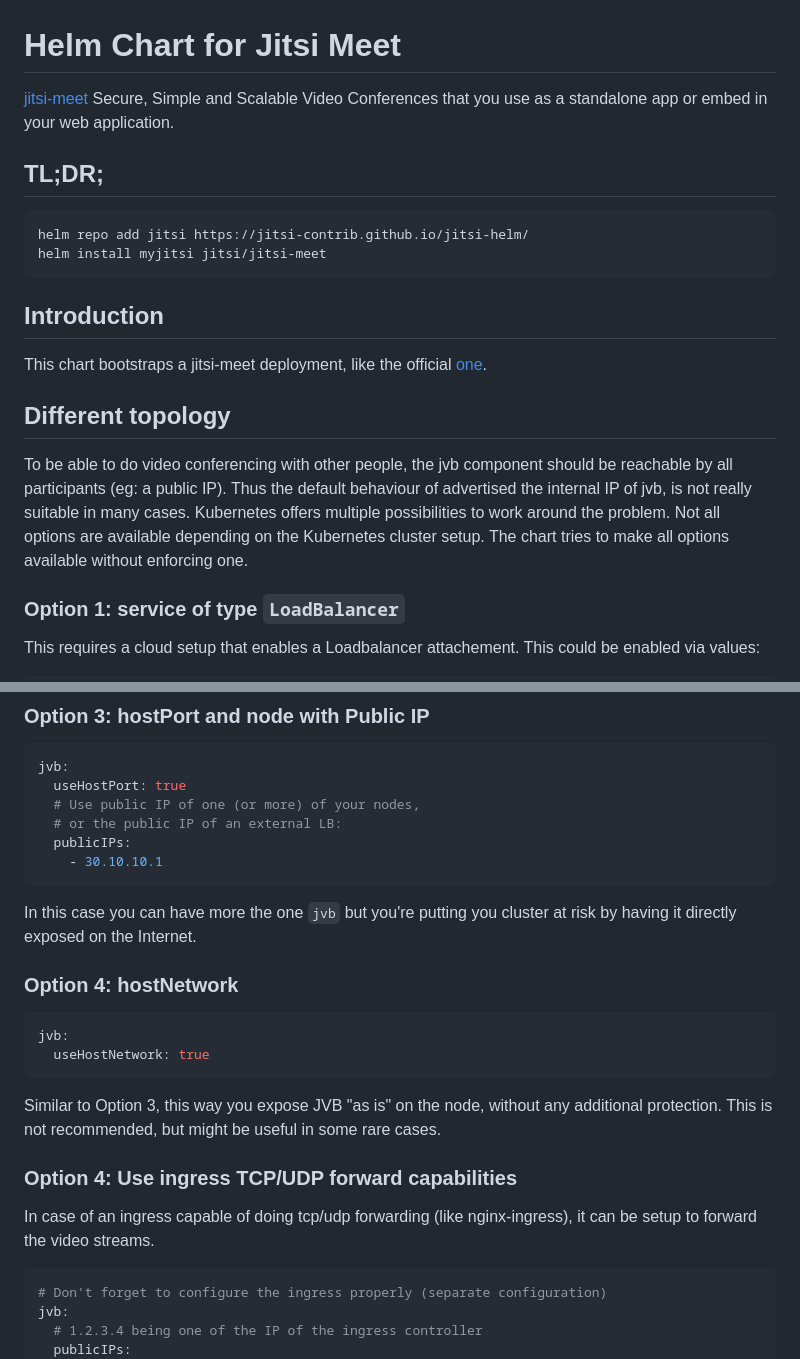
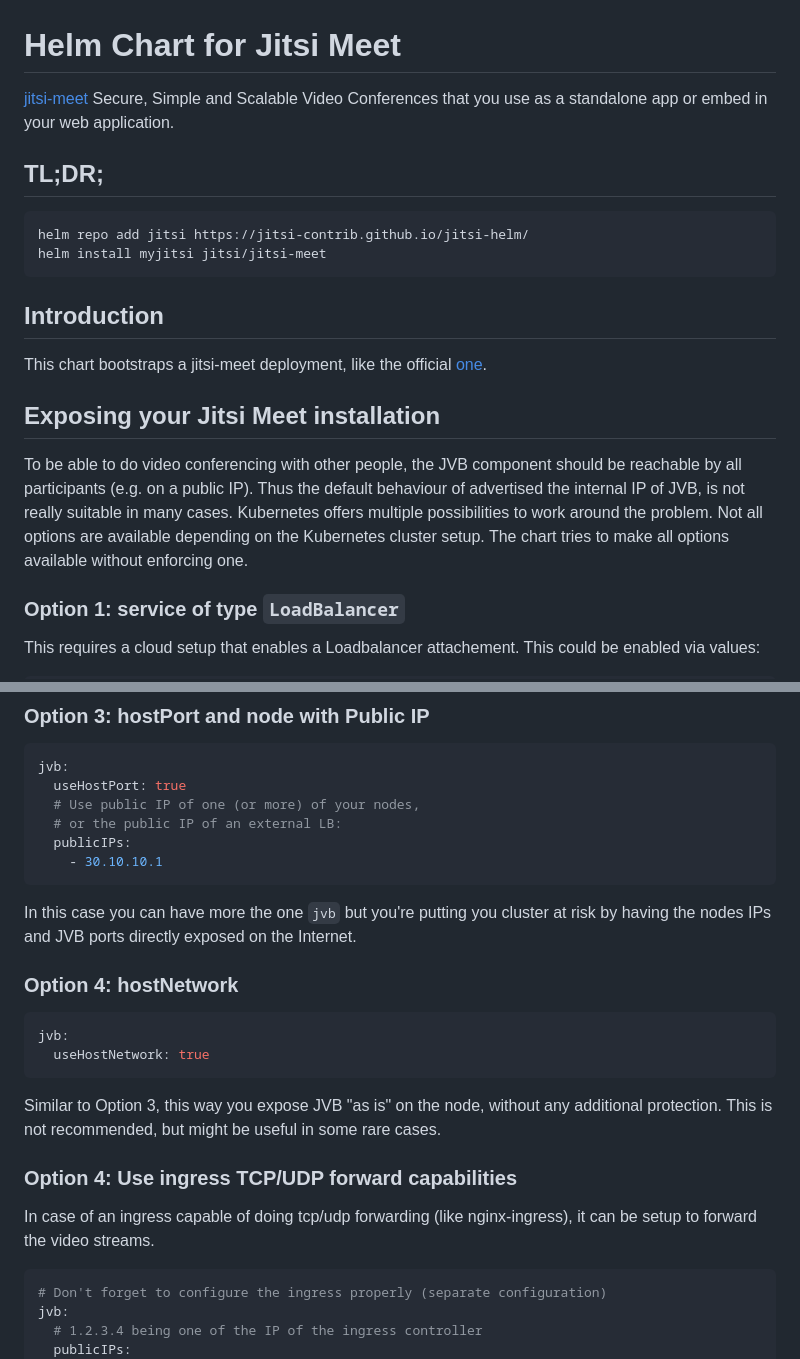
Before and after one commit to jitsi-contrib/jitsi-helm, a Markdown page: README.md, 2 parts joined by grey strips. Drawn GitHub-style.

Commit message:
Prettify the README a little bit

````diff
--- a/README.md
+++ b/README.md
@@ -1,6 +1,7 @@
 # Helm Chart for Jitsi Meet
 
-[jitsi-meet](https://jitsi.org/jitsi-meet/) Secure, Simple and Scalable Video Conferences that you use as a standalone app or embed in your web application.
+[jitsi-meet](https://jitsi.org/jitsi-meet/) Secure, Simple and Scalable Video
+Conferences that you use as a standalone app or embed in your web application.
 
 ## TL;DR;
 
@@ -11,14 +12,17 @@ helm install myjitsi jitsi/jitsi-meet
 
 ## Introduction
 
-This chart bootstraps a jitsi-meet deployment, like the official [one](https://meet.jit.si).
+This chart bootstraps a jitsi-meet deployment, like the official
+[one](https://meet.jit.si).
 
-## Different topology
+## Exposing your Jitsi Meet installation
 
-To be able to do video conferencing with other people, the jvb component should be reachable by all participants (eg: a public IP).
-Thus the default behaviour of advertised the internal IP of jvb, is not really suitable in many cases.
-Kubernetes offers multiple possibilities to work around the problem. Not all options are available depending on the Kubernetes cluster setup.
-The chart tries to make all options available without enforcing one.
+To be able to do video conferencing with other people, the JVB component should
+be reachable by all participants (e.g. on a public IP). Thus the default
+behaviour of advertised the internal IP of JVB, is not really suitable in many
+cases. Kubernetes offers multiple possibilities to work around the problem. Not
+all options are available depending on the Kubernetes cluster setup. The chart
+tries to make all options available without enforcing one.
 
 ### Option 1: service of type `LoadBalancer`
 
@@ -74,7 +80,7 @@ jvb:
 ```
 
 In this case you can have more the one `jvb` but you're putting you cluster at
-risk by having it directly exposed on the Internet.
+risk by having the nodes IPs and JVB ports directly exposed on the Internet.
 
 ### Option 4: hostNetwork
 
@@ -89,7 +95,8 @@ cases.
 
 ### Option 4: Use ingress TCP/UDP forward capabilities
 
-In case of an ingress capable of doing tcp/udp forwarding (like nginx-ingress), it can be setup to forward the video streams.
+In case of an ingress capable of doing tcp/udp forwarding (like nginx-ingress),
+it can be setup to forward the video streams.
 
 ```yaml
 # Don't forget to configure the ingress properly (separate configuration)
````
Also changed, not shown: other parts of README.md (+3 -1 lines).
